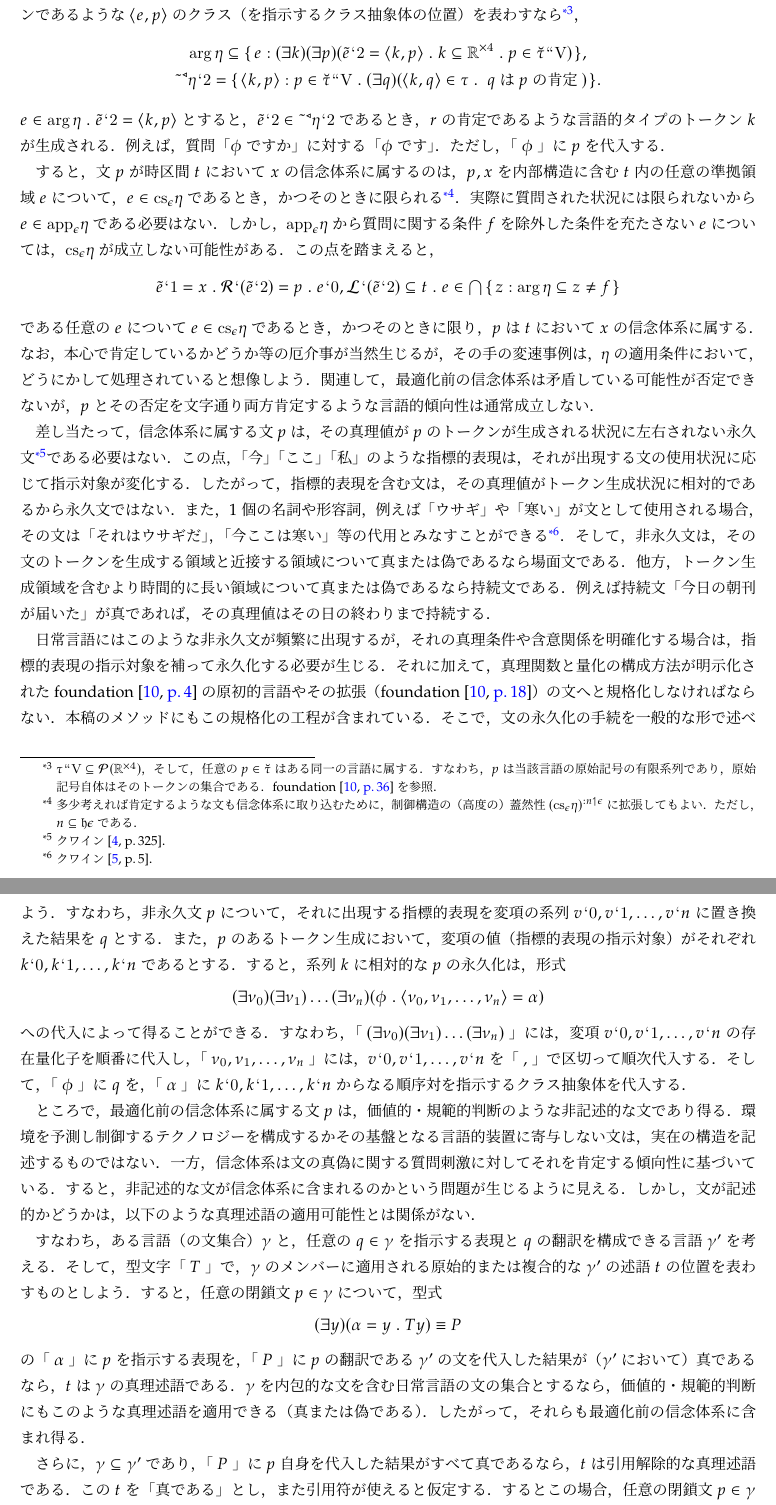
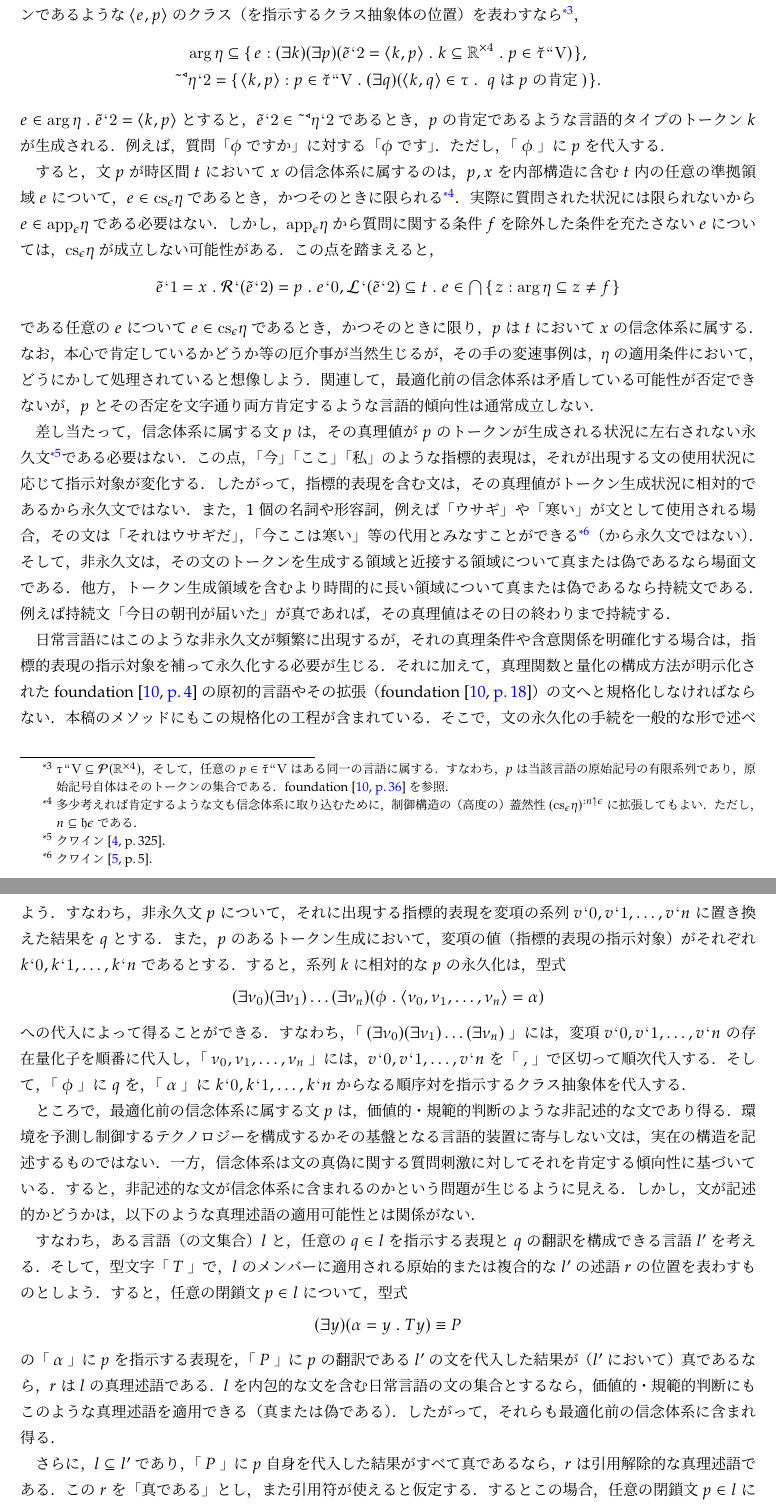
Before and after one commit to issasaek/method, a LaTeX document (method.tex, which reads 01.tex): two parts of pages 4 and 5 of 25, joined at a grey line, cut so that both start at the same text. Compiled offline with LuaLaTeX; a missing bibliography style is replaced by a similar one.

Commit message:
その他の修正:01.tex

```diff
--- a/01.tex
+++ b/01.tex
@@ -88,12 +88,12 @@ foundation~\cite{foundation}の記法によると，修正条件が特定の領
 人$x$の時間$t$における信念体系は，$x$が$t$において肯定する文の集合である．文を肯定する制御構造について，\fndp{37}{37}では次のような規制類型$\eta$を想定した．
 $\app{\epsilon}\eta$は文タイプの真偽が質問される状況を特定化し，$ \exe{\epsilon}\eta $はそこにおいてその文を肯定する因果系列を実現する．そして，$\eta$の修正条件はコミュニケーションの成立を示すような質問者の反応を特定化する．
 型文字\kagi{$ \tau $}で，$e$が言語的タイプ$p$のトークンであるような$ \orp{e,p} $のクラス（を指示するクラス抽象体の位置）を表わすなら\footnote{
-    $ \tau\img\univ\subseteq \mathcal{P}(\timex{\mathbb{R}}{4}) $，そして，任意の$ p\in \breve{\tau} $はある同一の言語に属する．すなわち，$p$は当該言語の原始記号の有限系列であり，原始記号自体はそのトークンの集合である．\fndp{36}{36}を参照．}，
+    $ \tau\img\univ\subseteq \mathcal{P}(\timex{\mathbb{R}}{4}) $，そして，任意の$ p\in \breve{\tau}\img\univ $はある同一の言語に属する．すなわち，$p$は当該言語の原始記号の有限系列であり，原始記号自体はそのトークンの集合である．\fndp{36}{36}を参照．}，
 \begin{gather*}
     \arg \eta \subseteq\classab{e:(\exists k)(\exists p)(\tilde{e}\fap 2 = \orp{k,p}\con{1}k\subseteq \timex{\mathbb{R}}{4}\con{1}p\in\breve{\tau}\img\univ)},\\
     \tildel{\trgl{\eta}}\fap 2 = \classab{\orp{k,p}:p\in\breve{\tau}\img\univ\con{1}(\exists q)(\orp{k,q}\in\tau\con{1}\text{ $q$は$p$の肯定 })}.
 \end{gather*}
-$ e\in\arg \eta\con{1}\tilde{e}\fap 2 = \orp{k,p} $とすると，$ \tilde{e}\fap 2\in\tildel{\trgl{\eta}}\fap 2 $であるとき，$r$の肯定であるような言語的タイプのトークン$k$が生成される．例えば，質問「$\phi$ですか」に対する「$\phi$です」．ただし，\kagi{$ \phi $}に$p$を代入する．
+$ e\in\arg \eta\con{1}\tilde{e}\fap 2 = \orp{k,p} $とすると，$ \tilde{e}\fap 2\in\tildel{\trgl{\eta}}\fap 2 $であるとき，$p$の肯定であるような言語的タイプのトークン$k$が生成される．例えば，質問「$\phi$ですか」に対する「$\phi$です」．ただし，\kagi{$ \phi $}に$p$を代入する．
 
 すると，文$p$が時区間$t$において$x$の信念体系に属するのは，$p,x$を内部構造に含む$t$内の任意の準拠領域$e$について，$e\in\cs{\epsilon}\eta$であるとき，かつそのときに限られる\footnote{多少考えれば肯定するような文も信念体系に取り込むために，制御構造の（高度の）蓋然性$ \prob{(\cs{\epsilon}\eta)}{n\uphl\epsilon} $に拡張してもよい．ただし，$n\subseteq\indx{\epsilon}$である．}．実際に質問された状況には限られないから$ e\in\app{\epsilon}\eta $である必要はない．しかし，$\app{\epsilon}\eta$から質問に関する条件$ f $を除外した条件を充たさない$e$については，$\cs{\epsilon}\eta$が成立しない可能性がある．この点を踏まえると，
 \[
@@ -105,11 +105,11 @@ $ e\in\arg \eta\con{1}\tilde{e}\fap 2 = \orp{k,p} $とすると，$ \tilde{e}\fa
 関連して，最適化前の信念体系は矛盾している可能性が否定できないが，$p$とその否定を文字通り両方肯定するような言語的傾向性は通常成立しない．
 
 差し当たって，信念体系に属する文$p$は，その真理値が$p$のトークンが生成される状況に左右されない永久文\footnote{クワイン~\cite[p.\,325]{クワインd}．}である必要はない．
-この点，「今」「ここ」「私」のような指標的表現は，それが出現する文の使用状況に応じて指示対象が変化する．したがって，指標的表現を含む文は，その真理値がトークン生成状況に相対的であるから永久文ではない．また，1個の名詞や形容詞，例えば「ウサギ」や「寒い」が文として使用される場合，その文は「それはウサギだ」，「今ここは寒い」等の代用とみなすことができる\footnote{クワイン~\cite[p.\,5]{クワインe}．}．
+この点，「今」「ここ」「私」のような指標的表現は，それが出現する文の使用状況に応じて指示対象が変化する．したがって，指標的表現を含む文は，その真理値がトークン生成状況に相対的であるから永久文ではない．また，1個の名詞や形容詞，例えば「ウサギ」や「寒い」が文として使用される場合，その文は「それはウサギだ」，「今ここは寒い」等の代用とみなすことができる\footnote{クワイン~\cite[p.\,5]{クワインe}．}（から永久文ではない）．
 そして，非永久文は，その文のトークンを生成する領域と近接する領域について真または偽であるなら場面文である．他方，トークン生成領域を含むより時間的に長い領域について真または偽であるなら持続文である．例えば持続文「今日の朝刊が届いた」が真であれば，その真理値はその日の終わりまで持続する．
 
 日常言語にはこのような非永久文が頻繁に出現するが，それの真理条件や含意関係を明確化する場合は，指標的表現の指示対象を補って永久化する必要が生じる．それに加えて，真理関数と量化の構成方法が明示化された\fndp{4}{4}の原初的言語やその拡張（\fndp{18}{18}）の文へと規格化しなければならない．本稿のメソッドにもこの規格化の工程が含まれている．そこで，文の永久化の手続を一般的な形で述べよう．すなわち，
-非永久文$p$について，それに出現する指標的表現を変項の系列$ v\fap 0,v\fap 1,\dots,v\fap n $に置き換えた結果を$q$とする．また，$p$のあるトークン生成において，変項の値（指標的表現の指示対象）がそれぞれ$ k\fap 0,k\fap 1,\dots,k\fap n $であるとする．すると，系列$k$に相対的な$p$の永久化は，形式
+非永久文$p$について，それに出現する指標的表現を変項の系列$ v\fap 0,v\fap 1,\dots,v\fap n $に置き換えた結果を$q$とする．また，$p$のあるトークン生成において，変項の値（指標的表現の指示対象）がそれぞれ$ k\fap 0,k\fap 1,\dots,k\fap n $であるとする．すると，系列$k$に相対的な$p$の永久化は，型式
 \begin{align*}
     (\exists \nu_0)(\exists \nu_1)\dots(\exists \nu_n)(\phi\con{1}\orp{\nu_0,\nu_1,\dots,\nu_n}=\alpha)
 \end{align*}
@@ -117,15 +117,15 @@ $ e\in\arg \eta\con{1}\tilde{e}\fap 2 = \orp{k,p} $とすると，$ \tilde{e}\fa
 
 ところで，最適化前の信念体系に属する文$p$は，価値的・規範的判断のような非記述的な文であり得る．環境を予測し制御するテクノロジーを構成するかその基盤となる言語的装置に寄与しない文は，実在の構造を記述するものではない．一方，信念体系は文の真偽に関する質問刺激に対してそれを肯定する傾向性に基づいている．すると，非記述的な文が信念体系に含まれるのかという問題が生じるように見える．しかし，文が記述的かどうかは，以下のような真理述語の適用可能性とは関係がない．
 
-すなわち，ある言語（の文集合）$\gamma$と，任意の$q\in\gamma$を指示する表現と$q$の翻訳を構成できる言語$\gamma'$を考える．
-そして，型文字\kagi{$ T $}で，$\gamma$のメンバーに適用される原始的または複合的な$\gamma'$の述語$t$の位置を表わすものとしよう．すると，任意の閉鎖文$p\in \gamma$について，型式
+すなわち，ある言語（の文集合）$l$と，任意の$q\in l$を指示する表現と$q$の翻訳を構成できる言語$l'$を考える．
+そして，型文字\kagi{$ T $}で，$l$のメンバーに適用される原始的または複合的な$l'$の述語$r$の位置を表わすものとしよう．すると，任意の閉鎖文$p\in l$について，型式
 \[
    (\exists y)(\alpha = y\con{1}Ty)\case{3}{0}{0}P
 \]
-の\kagi{$ \alpha $}に$p$を指示する表現を，\kagi{$ P $}に$p$の翻訳である$\gamma'$の文を代入した結果が（$\gamma'$において）真であるなら，$t$は$\gamma$の真理述語である．
-$\gamma$を内包的な文を含む日常言語の文の集合とするなら，価値的・規範的判断にもこのような真理述語を適用できる（真または偽である）．したがって，それらも最適化前の信念体系に含まれ得る．
+の\kagi{$ \alpha $}に$p$を指示する表現を，\kagi{$ P $}に$p$の翻訳である$l'$の文を代入した結果が（$l'$において）真であるなら，$r$は$l$の真理述語である．
+$l$を内包的な文を含む日常言語の文の集合とするなら，価値的・規範的判断にもこのような真理述語を適用できる（真または偽である）．したがって，それらも最適化前の信念体系に含まれ得る．
 
-さらに，$ \gamma\subseteq\gamma' $であり，\kagi{$ P $}に$p$自身を代入した結果がすべて真であるなら，$t$は引用解除的な真理述語である．この$t$を「真である」とし，また引用符が使えると仮定する．するとこの場合，任意の閉鎖文$p\in\gamma$について，型式
+さらに，$ l\subseteq l' $であり，\kagi{$ P $}に$p$自身を代入した結果がすべて真であるなら，$r$は引用解除的な真理述語である．この$r$を「真である」とし，また引用符が使えると仮定する．するとこの場合，任意の閉鎖文$p\in l$について，型式
 \[
    \text{\kagi{$ P $}は真である}\case{3}{0}{0}P
 \]
```
Also changed, not shown: 01.tex (2 more changed lines).
